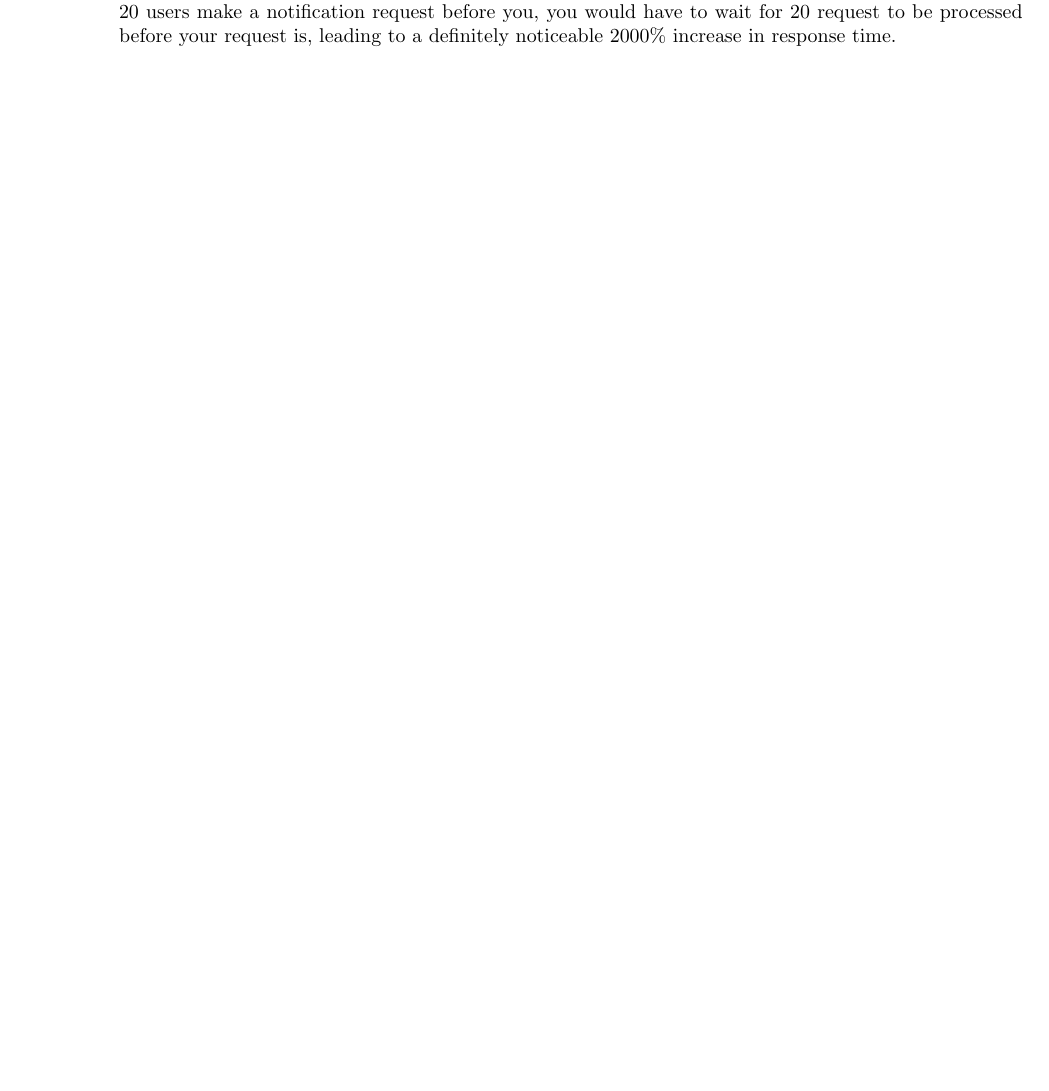
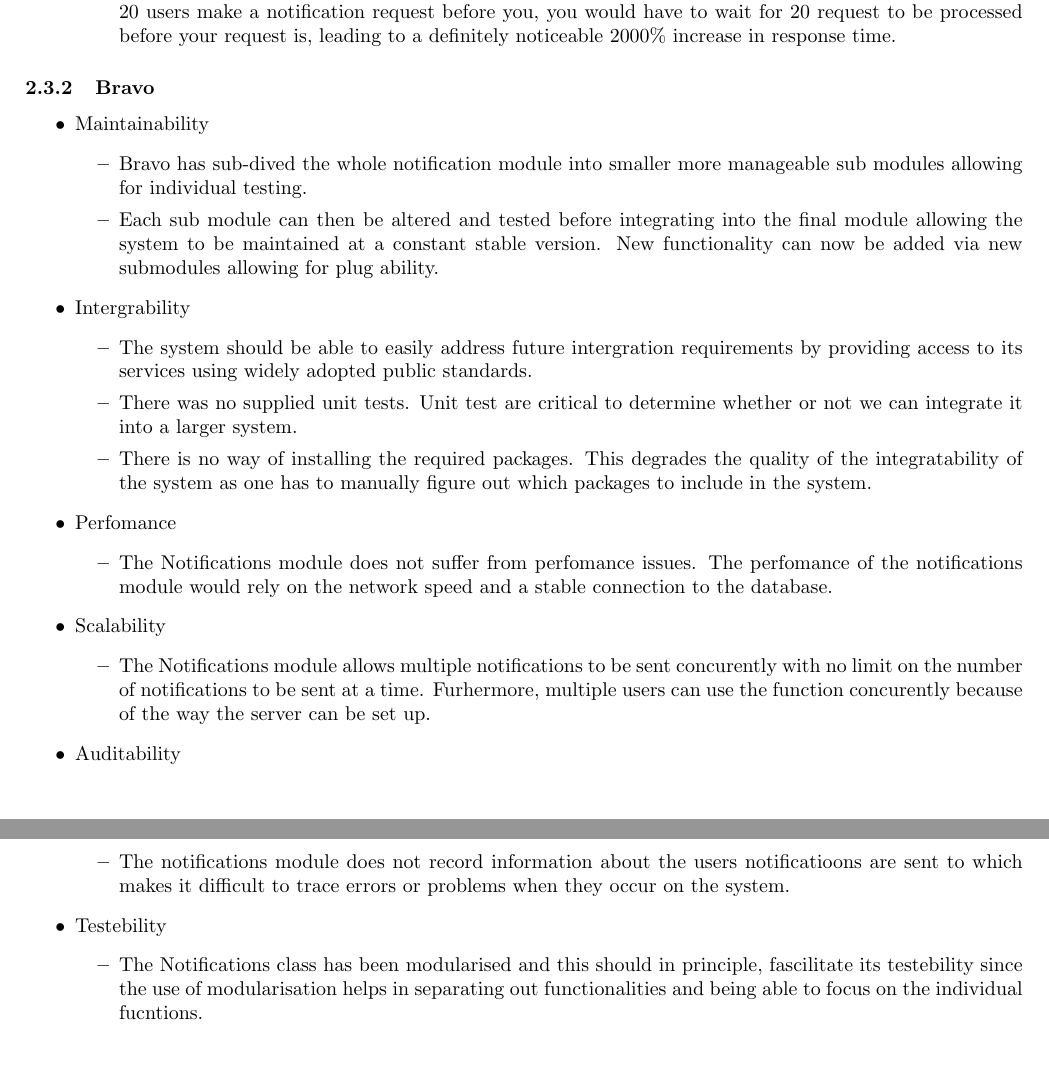
Before and after one commit to Tim-kirker/NotificationsTesting, a LaTeX document (Notifications.tex, which reads 2C.tex): part of page 8 of 8 before the commit and two parts of pages 8 and 9 of 9 after it, the two joined at a grey line, cut so that both start at the same text, the shorter picture padded with empty space. Compiled offline with pdfLaTeX.

Commit message:
Added section 2C for Bravo

```diff
--- /dev/null
+++ b/2C.tex
@@ -0,0 +1,33 @@
+\subsubsection{Bravo}
+\begin{itemize}
+	\item Maintainability
+		\begin{itemize}
+			\item Bravo has sub-dived the whole notification module into smaller more manageable sub modules allowing for individual testing.
+			\item Each sub module can then be altered and tested before integrating into the final module allowing the system to be maintained at a constant stable version. New functionality can now be added via new submodules allowing for plug ability.
+		\end{itemize}
+	\item Intergrability
+		\begin{itemize}
+			\item  The system should be able to easily address future intergration requirements by providing access to its services using widely adopted public standards.
+			\item  There was no supplied unit tests. Unit test are critical to determine whether or not we can integrate it into a larger system.
+			\item  There is no way of installing the required packages. This degrades the quality of the integratability of the system as one has to manually figure out which packages to include in the system.
+		\end{itemize}
+	\item  Perfomance
+		\begin{itemize}
+			\item The Notifications module does not suffer from perfomance issues. The perfomance of the notifications module would rely on the network speed  and a stable connection to the database.
+		\end{itemize}
+	\item Scalability
+		\begin{itemize}
+			\item The Notifications module allows multiple notifications to be sent concurently with no limit on the number of notifications to be sent at a time.  Furhermore, multiple users can use the function concurently because of the way the server can be set up.
+		\end{itemize}
+	\item Auditability
+		\begin{itemize}
+			\item  The notifications module does not record information about the users notificatioons are sent to which makes it difficult to trace errors or problems when they occur on the system.
+
+		\end{itemize}
+
+	\item Testebility
+		\begin{itemize}
+			\item  The Notifications class has been modularised and this should in principle, fascilitate its testebility since the use of modularisation helps in separating out functionalities and being able to focus on the individual fucntions.
+
+		\end{itemize}
+\end{itemize}
```
Also changed, not shown: Notifications.tex (+1 -0 lines).
